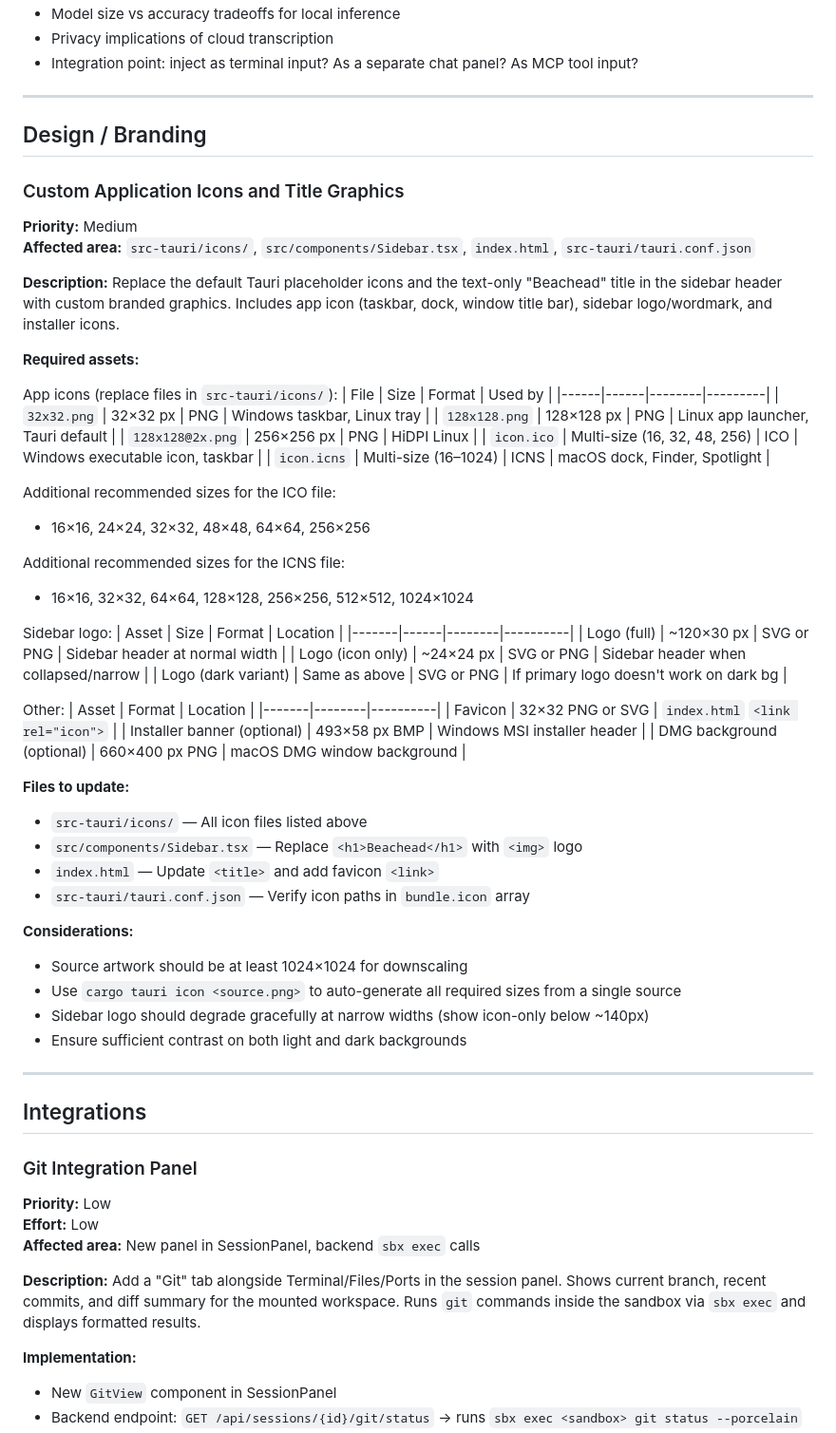
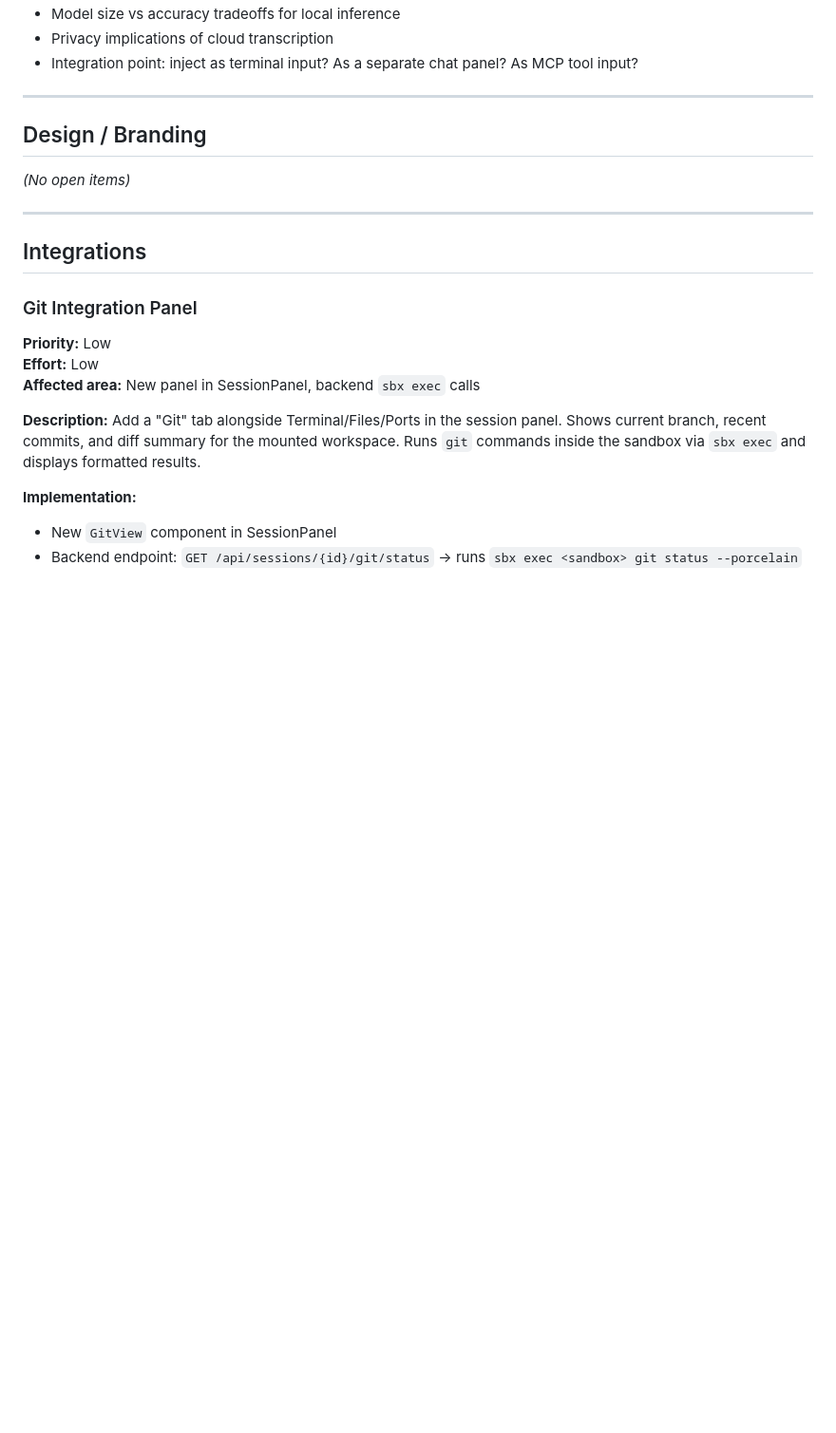
Before and after one commit to beachead-dev/beachead, a Markdown page: BACKLOG.md, the part around one of its changes. Shown at 95% size. Drawn GitHub-style; blank space fills up the shorter version.

Commit message:
Move Custom Application Icons to completed in backlog

```diff
--- a/BACKLOG.md
+++ b/BACKLOG.md
@@ -233,55 +233,7 @@ Deferred improvements, bug fixes, and future features for implementation.
 
 ## Design / Branding
 
-### Custom Application Icons and Title Graphics
-
-**Priority:** Medium
-**Affected area:** `src-tauri/icons/`, `src/components/Sidebar.tsx`, `index.html`, `src-tauri/tauri.conf.json`
-
-**Description:** Replace the default Tauri placeholder icons and the text-only "Beachead" title in the sidebar header with custom branded graphics. Includes app icon (taskbar, dock, window title bar), sidebar logo/wordmark, and installer icons.
-
-**Required assets:**
-
-App icons (replace files in `src-tauri/icons/`):
-| File | Size | Format | Used by |
-|------|------|--------|---------|
-| `32x32.png` | 32×32 px | PNG | Windows taskbar, Linux tray |
-| `128x128.png` | 128×128 px | PNG | Linux app launcher, Tauri default |
-| `128x128@2x.png` | 256×256 px | PNG | HiDPI Linux |
-| `icon.ico` | Multi-size (16, 32, 48, 256) | ICO | Windows executable icon, taskbar |
-| `icon.icns` | Multi-size (16–1024) | ICNS | macOS dock, Finder, Spotlight |
-
-Additional recommended sizes for the ICO file:
-- 16×16, 24×24, 32×32, 48×48, 64×64, 256×256
-
-Additional recommended sizes for the ICNS file:
-- 16×16, 32×32, 64×64, 128×128, 256×256, 512×512, 1024×1024
-
-Sidebar logo:
-| Asset | Size | Format | Location |
-|-------|------|--------|----------|
-| Logo (full) | ~120×30 px | SVG or PNG | Sidebar header at normal width |
-| Logo (icon only) | ~24×24 px | SVG or PNG | Sidebar header when collapsed/narrow |
-| Logo (dark variant) | Same as above | SVG or PNG | If primary logo doesn't work on dark bg |
-
-Other:
-| Asset | Format | Location |
-|-------|--------|----------|
-| Favicon | 32×32 PNG or SVG | `index.html` `<link rel="icon">` |
-| Installer banner (optional) | 493×58 px BMP | Windows MSI installer header |
-| DMG background (optional) | 660×400 px PNG | macOS DMG window background |
-
-**Files to update:**
-- `src-tauri/icons/` — All icon files listed above
-- `src/components/Sidebar.tsx` — Replace `<h1>Beachead</h1>` with `<img>` logo
-- `index.html` — Update `<title>` and add favicon `<link>`
-- `src-tauri/tauri.conf.json` — Verify icon paths in `bundle.icon` array
-
-**Considerations:**
-- Source artwork should be at least 1024×1024 for downscaling
-- Use `cargo tauri icon <source.png>` to auto-generate all required sizes from a single source
-- Sidebar logo should degrade gracefully at narrow widths (show icon-only below ~140px)
-- Ensure sufficient contrast on both light and dark backgrounds
+*(No open items)*
 
 ---
 
```
Also changed, not shown: other parts of BACKLOG.md (+19 -0 lines).
